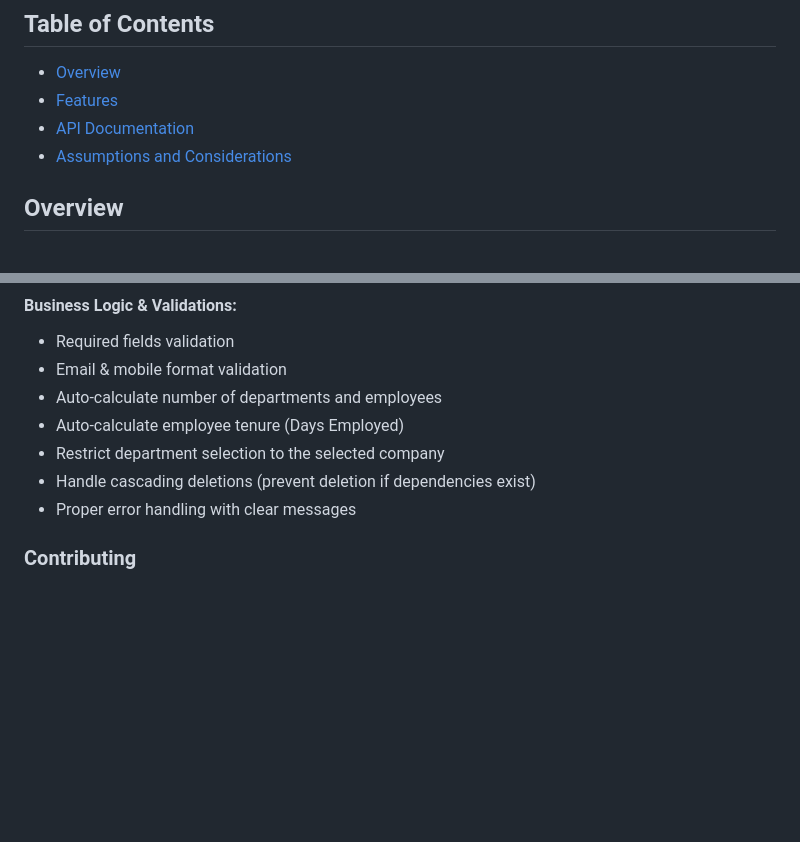
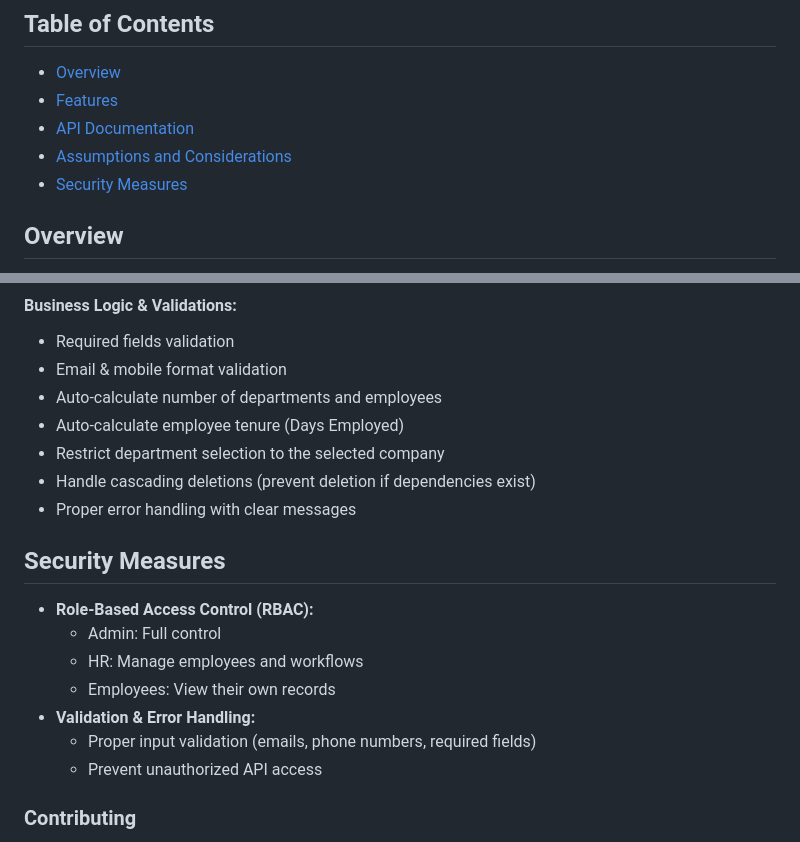
Before and after one commit to AhmedShehab1/Employee-Management-System, a Markdown page: README.md, 2 parts joined by grey strips. Rendered like a GitHub page; blank space fills up the shorter version.

Commit message:
docs: Add Security Measures section to README

```diff
--- a/README.md
+++ b/README.md
@@ -7,6 +7,7 @@ Employee Management System to manage and capture company structure and essential
 - [Features](#features)
 - [API Documentation](#api-documentation)
 - [Assumptions and Considerations](#assumptions-and-considerations)
+- [Security Measures](#security-measures)
 
 ## Overview
 This **Employee Management System** is built using **Frappe** for backend logic and **Vue.js** for frontend interaction. It enables users to manage companies, departments, and employees while enforcing business logic and validations. The system includes **role-based access control (RBAC)** and a workflow for handling employee onboarding.
@@ -39,6 +40,16 @@ bench install-app employee_management
 - Restrict department selection to the selected company
 - Handle cascading deletions (prevent deletion if dependencies exist)
 - Proper error handling with clear messages
+
+
+## Security Measures
+- **Role-Based Access Control (RBAC):**
+  - Admin: Full control
+  - HR: Manage employees and workflows
+  - Employees: View their own records
+- **Validation & Error Handling:**
+  - Proper input validation (emails, phone numbers, required fields)
+  - Prevent unauthorized API access
 
 ### Contributing
 
```
